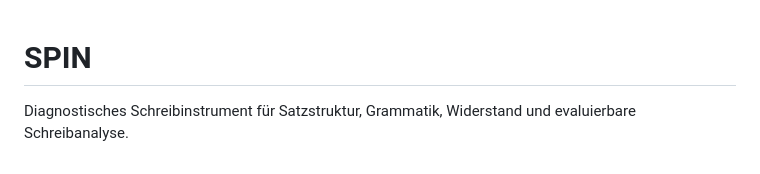
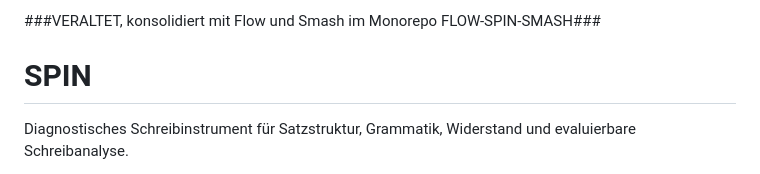
Before and after one commit to Lootziffer666/SPIN, a Markdown page: README.md, the part around the change. GitHub-like rendering.

Commit message:
Update README with new project description

```diff
--- a/README.md
+++ b/README.md
@@ -1,3 +1,7 @@
+###VERALTET, konsolidiert mit Flow und Smash im Monorepo FLOW-SPIN-SMASH###
+
+
+
 # SPIN
 
 Diagnostisches Schreibinstrument für Satzstruktur, Grammatik, Widerstand und evaluierbare Schreibanalyse.
```
